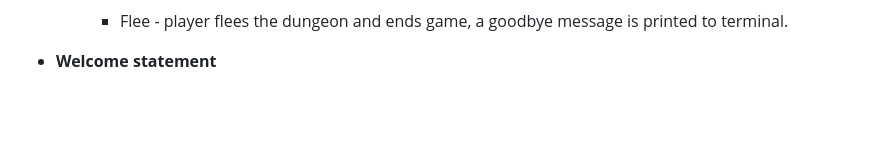
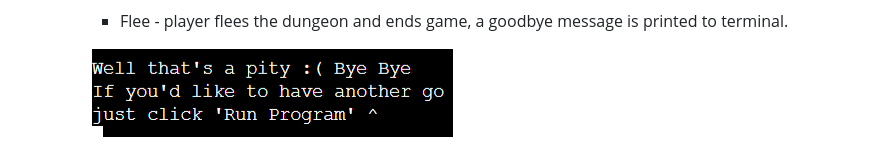
Before and after one commit to Johnathonanon/adventure-time-rpg, a Markdown page: README.md, the part around the change printed below. GitHub-like rendering; pictures changed too: readme-images/fleesnip.PNG (added); blank space fills up the shorter version.

Commit message:
Features and features to implement in readme

```diff
--- a/README.md
+++ b/README.md
@@ -77,5 +77,5 @@ The player navigates the dungeon via a 'menu'. This menu is navigated using the
 
     - Flee - player flees the dungeon and ends game, a goodbye message is printed to terminal.
 
-- **Welcome statement**
+    ![Picture of flee snip](readme-images/fleesnip.PNG)
 
```
Also changed, not shown: other parts of README.md (+0 -45 lines).
